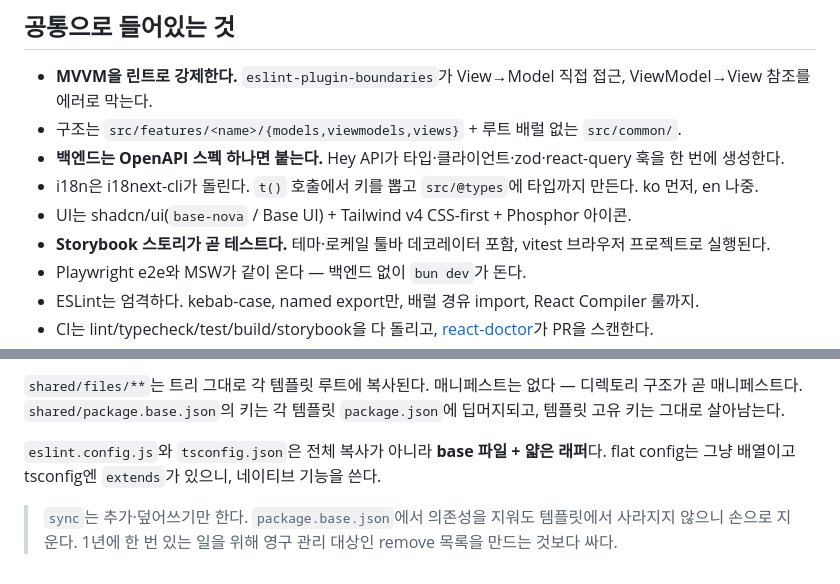
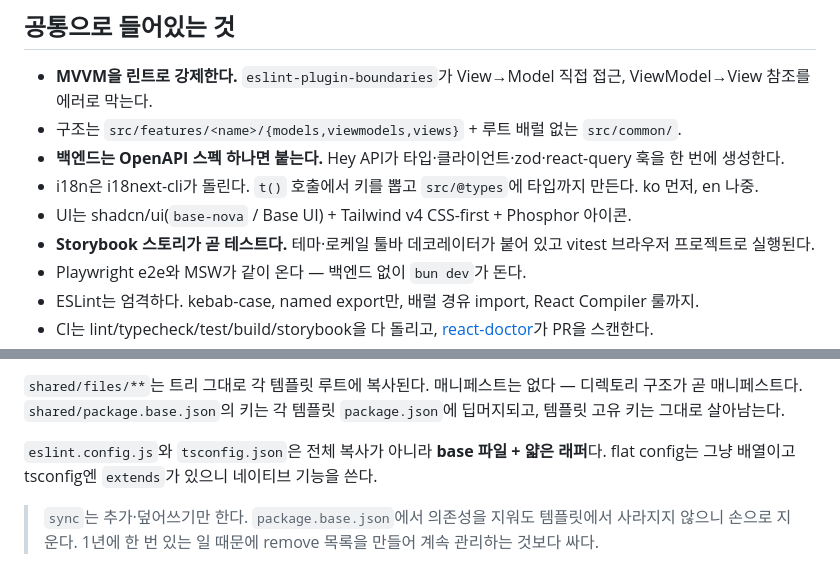
Before and after one commit to rhseung/template-fe, a Markdown page: README.md, 2 parts joined by grey strips. Drawn GitHub-style.

Commit message:
docs: humanize-korean 스킬로 루트 README 산문 윤문
코드·표·경로·커맨드·링크는 그대로 두고 산문만. 등급 A, 변경률 3.2% —
템플릿 README들과 마찬가지로 원문이 이미 사람 손으로 쓴 글이라
손댈 곳이 몇 군데뿐이었다.

```diff
--- a/README.md
+++ b/README.md
@@ -34,7 +34,7 @@ bunx degit rhseung/template-fe/templates/ssg       my-app
 - **백엔드는 OpenAPI 스펙 하나면 붙는다.** Hey API가 타입·클라이언트·zod·react-query 훅을 한 번에 생성한다.
 - i18n은 i18next-cli가 돌린다. `t()` 호출에서 키를 뽑고 `src/@types`에 타입까지 만든다. ko 먼저, en 나중.
 - UI는 shadcn/ui(`base-nova` / Base UI) + Tailwind v4 CSS-first + Phosphor 아이콘.
-- **Storybook 스토리가 곧 테스트다.** 테마·로케일 툴바 데코레이터 포함, vitest 브라우저 프로젝트로 실행된다.
+- **Storybook 스토리가 곧 테스트다.** 테마·로케일 툴바 데코레이터가 붙어 있고 vitest 브라우저 프로젝트로 실행된다.
 - Playwright e2e와 MSW가 같이 온다 — 백엔드 없이 `bun dev`가 돈다.
 - ESLint는 엄격하다. kebab-case, named export만, 배럴 경유 import, React Compiler 룰까지.
 - CI는 lint/typecheck/test/build/storybook을 다 돌리고, [react-doctor](https://react.doctor)가 PR을 스캔한다.
@@ -63,8 +63,8 @@ bun run check   # drift 검사만 (CI가 쓰는 것)
 `package.json`에 딥머지되고, 템플릿 고유 키는 그대로 살아남는다.
 
 `eslint.config.js`와 `tsconfig.json`은 전체 복사가 아니라 **base 파일 + 얇은 래퍼**다.
-flat config는 그냥 배열이고 tsconfig엔 `extends`가 있으니, 네이티브 기능을 쓴다.
+flat config는 그냥 배열이고 tsconfig엔 `extends`가 있으니 네이티브 기능을 쓴다.
 
 > `sync`는 추가·덮어쓰기만 한다. `package.base.json`에서 의존성을 지워도 템플릿에서
-> 사라지지 않으니 손으로 지운다. 1년에 한 번 있는 일을 위해 영구 관리 대상인
-> remove 목록을 만드는 것보다 싸다.
+> 사라지지 않으니 손으로 지운다. 1년에 한 번 있는 일 때문에 remove 목록을 만들어
+> 계속 관리하는 것보다 싸다.
```
Also changed, not shown: other parts of README.md (+2 -2 lines).
